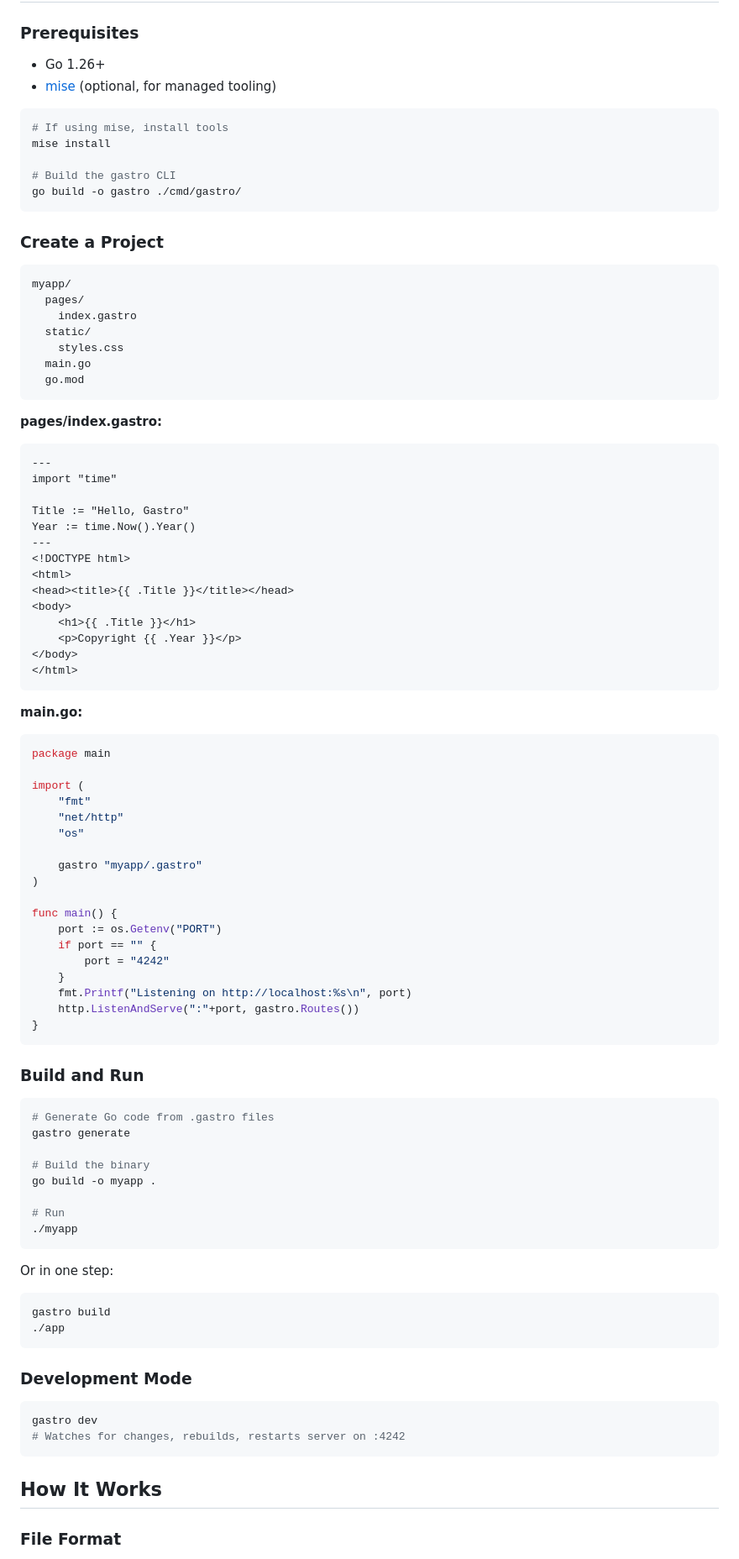
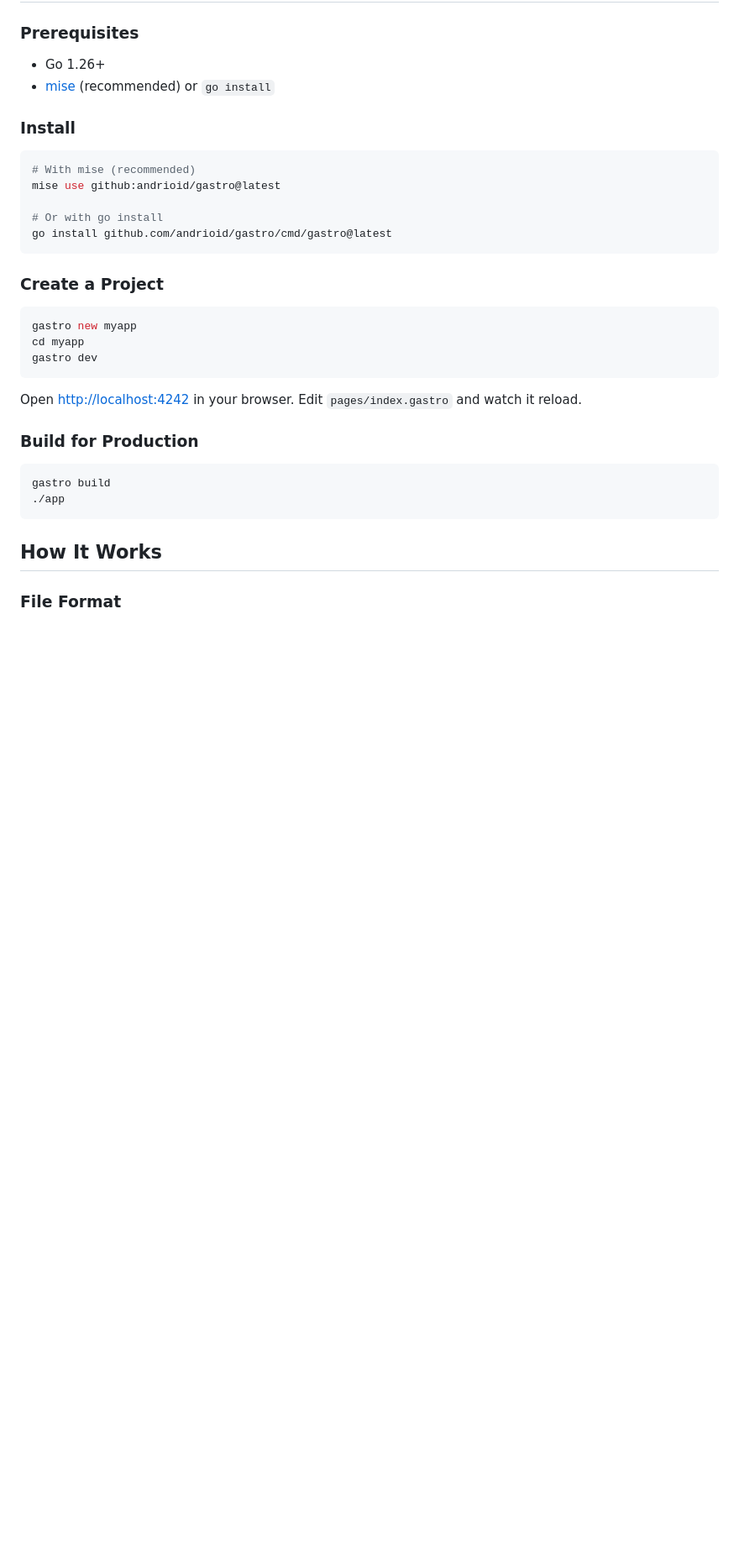
Before and after one commit to andrioid/gastro, a Markdown page: README.md, the part around the change. Shown at 84% size. Drawn GitHub-style; blank space fills up the shorter version.

Commit message:
docs: update Quick Start to use mise and gastro new
Replace build-from-source instructions with mise use / go install,
and use gastro new to scaffold instead of manual file creation.

````diff
--- a/README.md
+++ b/README.md
@@ -32,95 +32,33 @@ route, build, serve). Editor support is in progress.
 ### Prerequisites
 
 - Go 1.26+
-- [mise](https://mise.jdx.dev/) (optional, for managed tooling)
+- [mise](https://mise.jdx.dev/) (recommended) or `go install`
+
+### Install
 
 ```sh
-# If using mise, install tools
-mise install
+# With mise (recommended)
+mise use github:andrioid/gastro@latest
 
-# Build the gastro CLI
-go build -o gastro ./cmd/gastro/
+# Or with go install
+go install github.com/andrioid/gastro/cmd/gastro@latest
 ```
 
 ### Create a Project
 
-```
-myapp/
-  pages/
-    index.gastro
-  static/
-    styles.css
-  main.go
-  go.mod
+```sh
+gastro new myapp
+cd myapp
+gastro dev
 ```
 
-**pages/index.gastro:**
+Open [http://localhost:4242](http://localhost:4242) in your browser. Edit `pages/index.gastro` and watch it reload.
 
-```gastro
----
-import "time"
-
-Title := "Hello, Gastro"
-Year := time.Now().Year()
----
-<!DOCTYPE html>
-<html>
-<head><title>{{ .Title }}</title></head>
-<body>
-    <h1>{{ .Title }}</h1>
-    <p>Copyright {{ .Year }}</p>
-</body>
-</html>
-```
-
-**main.go:**
-
-```go
-package main
-
-import (
-    "fmt"
-    "net/http"
-    "os"
-
-    gastro "myapp/.gastro"
-)
-
-func main() {
-    port := os.Getenv("PORT")
-    if port == "" {
-        port = "4242"
-    }
-    fmt.Printf("Listening on http://localhost:%s\n", port)
-    http.ListenAndServe(":"+port, gastro.Routes())
-}
-```
-
-### Build and Run
-
-```sh
-# Generate Go code from .gastro files
-gastro generate
-
-# Build the binary
-go build -o myapp .
-
-# Run
-./myapp
-```
-
-Or in one step:
+### Build for Production
 
 ```sh
 gastro build
 ./app
-```
-
-### Development Mode
-
-```sh
-gastro dev
-# Watches for changes, rebuilds, restarts server on :4242
 ```
 
 ## How It Works
````
